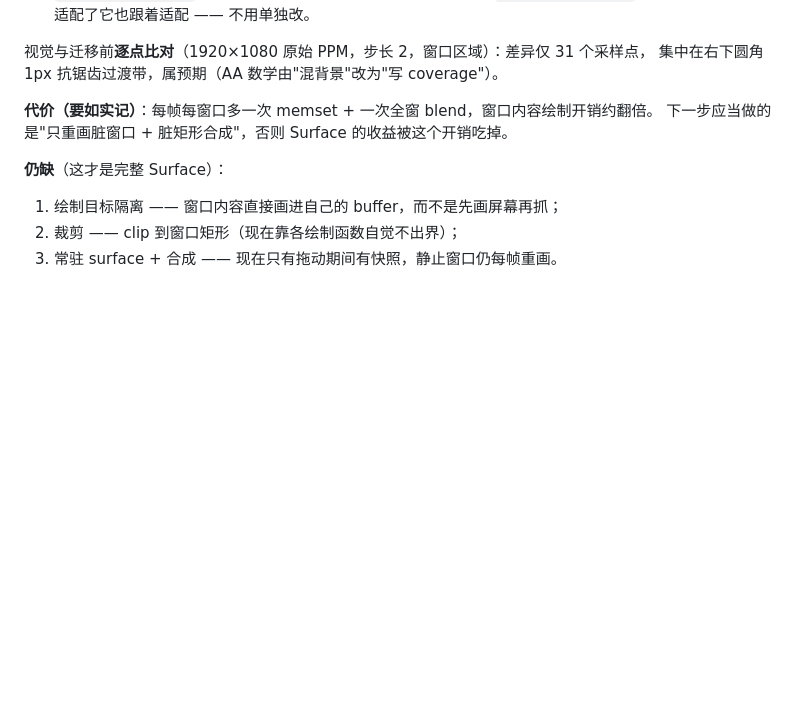
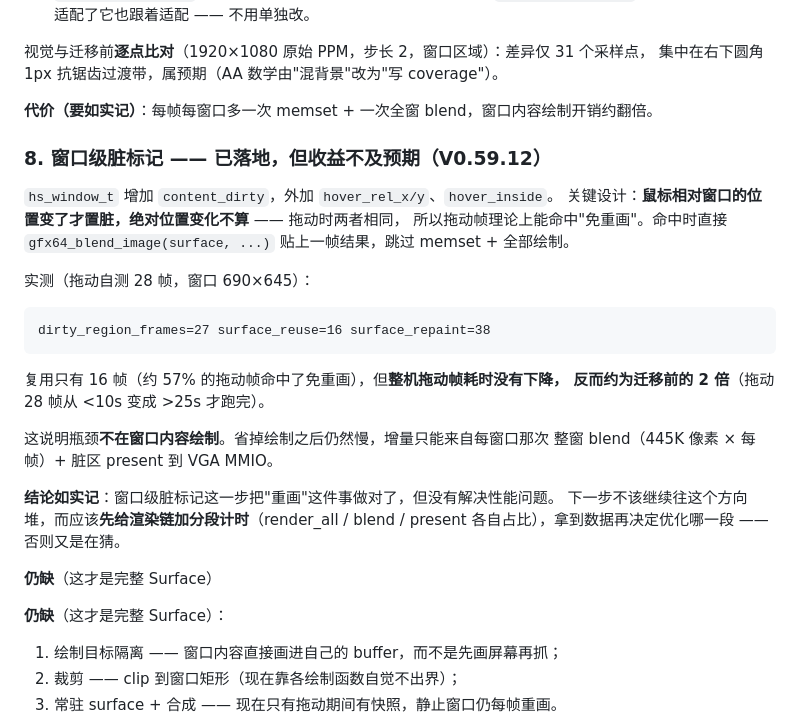
Before and after one commit to midongsang/hepu-os, a Markdown page: docs/architecture/GRAPHICS_STACK.md, the part around the change. Rendered like a GitHub page; blank space fills up the shorter version.

````diff
--- a/docs/architecture/GRAPHICS_STACK.md
+++ b/docs/architecture/GRAPHICS_STACK.md
@@ -166,7 +166,31 @@ paint 回调只拿到最终矩形。实测 5 项落在 234/282/330/378/426（间
 集中在右下圆角 1px 抗锯齿过渡带，属预期（AA 数学由"混背景"改为"写 coverage"）。
 
 **代价（要如实记）**：每帧每窗口多一次 memset + 一次全窗 blend，窗口内容绘制开销约翻倍。
-下一步应当做的是"只重画脏窗口 + 脏矩形合成"，否则 Surface 的收益被这个开销吃掉。
+
+### 8. 窗口级脏标记 —— 已落地，但收益不及预期（V0.59.12）
+
+`hs_window_t` 增加 `content_dirty`，外加 `hover_rel_x/y`、`hover_inside`。
+关键设计：**鼠标相对窗口的位置变了才置脏，绝对位置变化不算** —— 拖动时两者相同，
+所以拖动帧理论上能命中"免重画"。命中时直接
+`gfx64_blend_image(surface, ...)` 贴上一帧结果，跳过 memset + 全部绘制。
+
+实测（拖动自测 28 帧，窗口 690×645）：
+
+```
+dirty_region_frames=27 surface_reuse=16 surface_repaint=38
+```
+
+复用只有 16 帧（约 57% 的拖动帧命中了免重画），但**整机拖动帧耗时没有下降，
+反而约为迁移前的 2 倍**（拖动 28 帧从 <10s 变成 >25s 才跑完）。
+
+这说明瓶颈**不在窗口内容绘制**。省掉绘制之后仍然慢，增量只能来自每窗口那次
+整窗 blend（445K 像素 × 每帧）+ 脏区 present 到 VGA MMIO。
+
+**结论如实记**：窗口级脏标记这一步把"重画"这件事做对了，但没有解决性能问题。
+下一步不该继续往这个方向堆，而应该**先给渲染链加分段计时**（render_all / blend /
+present 各自占比），拿到数据再决定优化哪一段 —— 否则又是在猜。
+
+**仍缺**（这才是完整 Surface）
 
 **仍缺**（这才是完整 Surface）：
 1. 绘制目标隔离 —— 窗口内容直接画进自己的 buffer，而不是先画屏幕再抓；
````
Also changed, not shown: docs/assets/window-dirty-flag.jpg (added), 2 other files.
